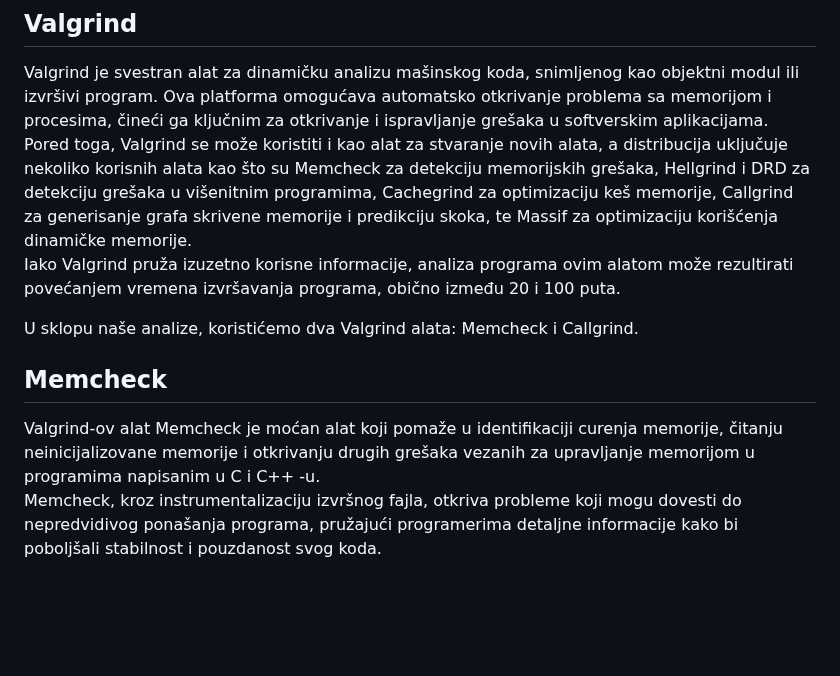
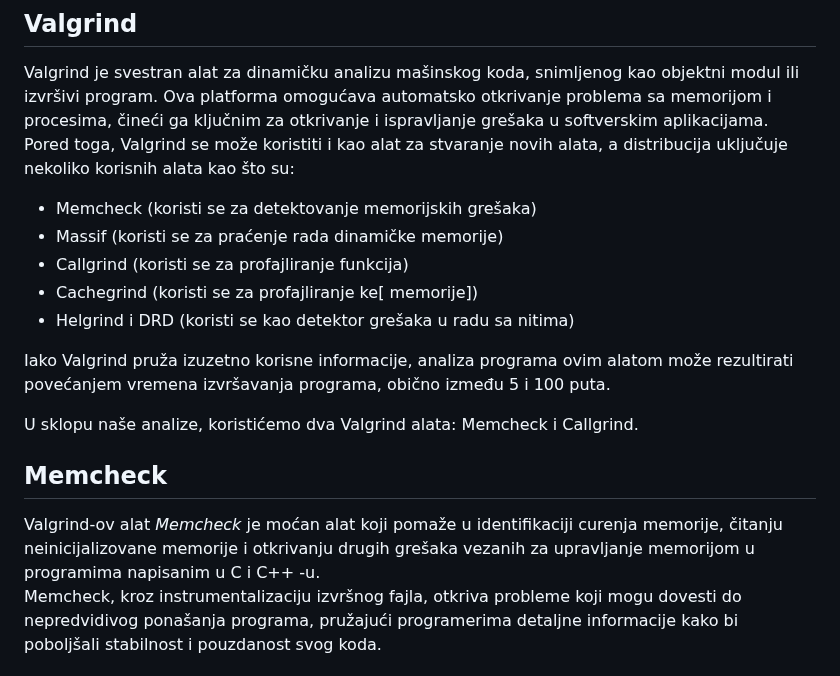
Before and after one commit to MATF-Software-Verification/2023_Analysis_10-igra-scrabble, a Markdown page: ProjectAnalysisReport.md, the part around the change. Drawn GitHub-style; blank space fills up the shorter version.

Commit message:
report changes

```diff
--- a/ProjectAnalysisReport.md
+++ b/ProjectAnalysisReport.md
@@ -175,13 +175,19 @@ Ova poboljšanja mogu značajno doprineti održivosti i čitljivosti koda.
 ## Valgrind
 
 Valgrind je svestran alat za dinamičku analizu mašinskog koda, snimljenog kao objektni modul ili izvršivi program. Ova platforma omogućava automatsko otkrivanje problema sa memorijom i procesima, čineći ga ključnim za otkrivanje i ispravljanje grešaka u softverskim aplikacijama.
-Pored toga, Valgrind se može koristiti i kao alat za stvaranje novih alata, a distribucija uključuje nekoliko korisnih alata kao što su Memcheck za detekciju memorijskih grešaka, Hellgrind i DRD za detekciju grešaka u višenitnim programima, Cachegrind za optimizaciju keš memorije, Callgrind za generisanje grafa skrivene memorije i predikciju skoka, te Massif za optimizaciju korišćenja dinamičke memorije.
-Iako Valgrind pruža izuzetno korisne informacije, analiza programa ovim alatom može rezultirati povećanjem vremena izvršavanja programa, obično između 20 i 100 puta.
+Pored toga, Valgrind se može koristiti i kao alat za stvaranje novih alata, a distribucija uključuje nekoliko korisnih alata kao što su:
+- Memcheck (koristi se za detektovanje memorijskih grešaka)
+- Massif (koristi se za praćenje rada dinamičke memorije)
+- Callgrind (koristi se za profajliranje funkcija)
+- Cachegrind (koristi se za profajliranje ke[ memorije])
+- Helgrind i DRD (koristi se kao detektor grešaka u radu sa nitima)
+
+Iako Valgrind pruža izuzetno korisne informacije, analiza programa ovim alatom može rezultirati povećanjem vremena izvršavanja programa, obično između 5 i 100 puta.
 
 U sklopu naše analize, koristićemo dva Valgrind alata: Memcheck i Callgrind.
 
 ## Memcheck
-Valgrind-ov alat Memcheck je moćan alat koji pomaže u  identifikaciji curenja memorije, čitanju neinicijalizovane memorije i otkrivanju drugih grešaka vezanih za upravljanje memorijom u programima napisanim u C i C++ -u.
+Valgrind-ov alat *Memcheck* je moćan alat koji pomaže u  identifikaciji curenja memorije, čitanju neinicijalizovane memorije i otkrivanju drugih grešaka vezanih za upravljanje memorijom u programima napisanim u C i C++ -u.
 Memcheck, kroz instrumentalizaciju izvršnog fajla, otkriva probleme koji mogu dovesti do nepredvidivog ponašanja programa, pružajući programerima detaljne informacije kako bi poboljšali stabilnost i pouzdanost svog koda.
 
 ### Postupak profajliranja
```
